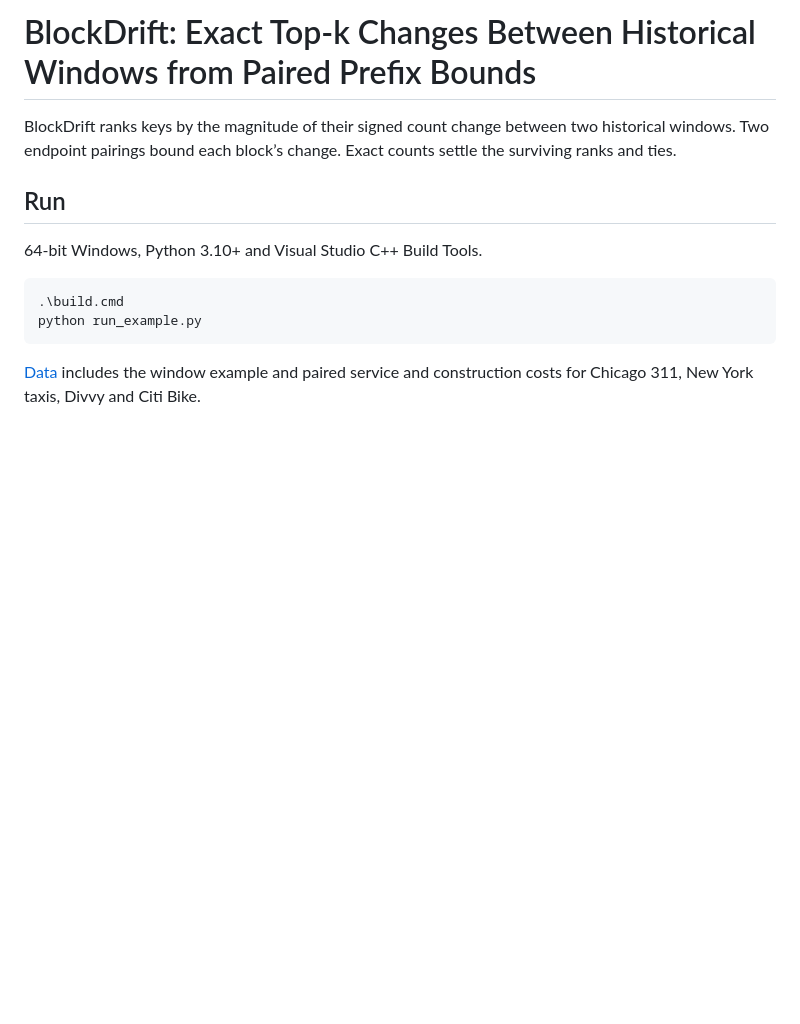
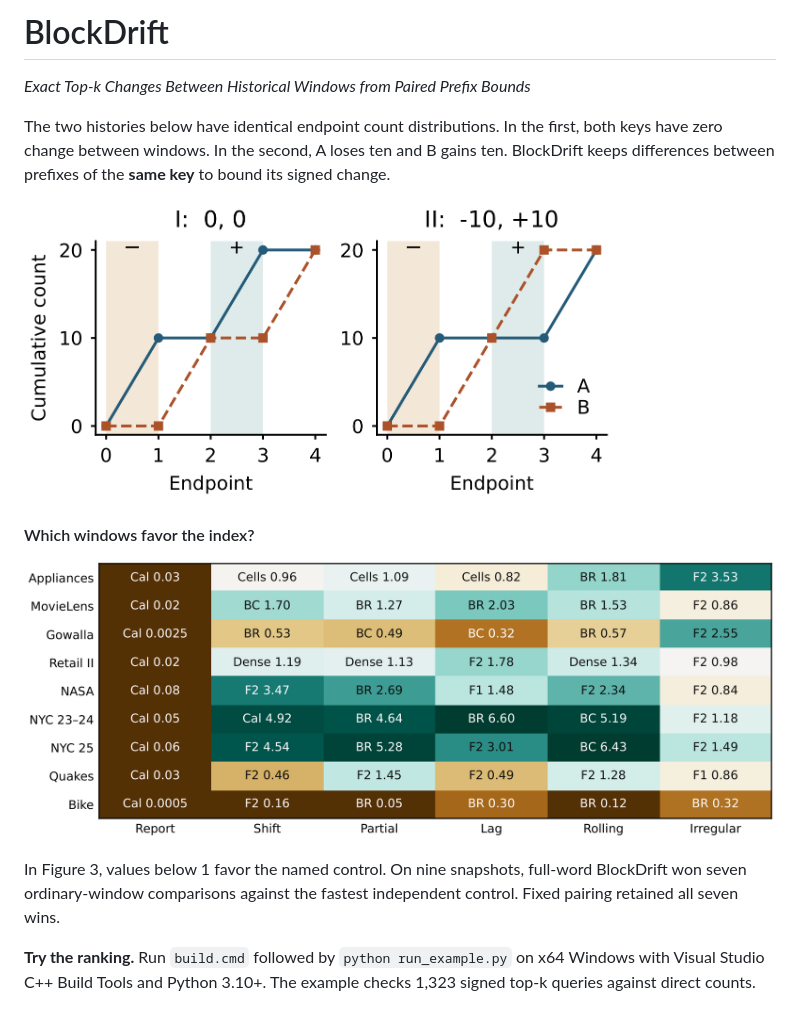
Before and after one commit to JiangInsight/BlockDrift, a Markdown page: README.md, the part around the change. GitHub-like rendering; pictures changed too: figures/window-changes.png (added), figures/window-families.png (added); blank space fills up the shorter version.

Commit message:
Explain paired windows with published figures and control results

```diff
--- a/README.md
+++ b/README.md
@@ -1,14 +1,15 @@
-# BlockDrift: Exact Top-k Changes Between Historical Windows from Paired Prefix Bounds
+# BlockDrift
 
-BlockDrift ranks keys by the magnitude of their signed count change between two historical windows. Two endpoint pairings bound each block’s change. Exact counts settle the surviving ranks and ties.
+*Exact Top-k Changes Between Historical Windows from Paired Prefix Bounds*
 
-## Run
+The two histories below have identical endpoint count distributions. In the first, both keys have zero change between windows. In the second, A loses ten and B gains ten. BlockDrift keeps differences between prefixes of the **same key** to bound its signed change.
 
-64-bit Windows, Python 3.10+ and Visual Studio C++ Build Tools.
+<img src="figures/window-changes.png" width="590" alt="Two histories with identical endpoint marginals yield changes of (0,0) and (-10,+10).">
 
-~~~powershell
-.\build.cmd
-python run_example.py
-~~~
+#### Which windows favor the index?
 
-[Data](data) includes the window example and paired service and construction costs for Chicago 311, New York taxis, Divvy and Citi Bike.
+![Fastest independent control for each window family and log. Each cell gives the control's service time divided by full-word BlockDrift's time.](figures/window-families.png)
+
+In Figure 3, values below 1 favor the named control. On nine snapshots, full-word BlockDrift won seven ordinary-window comparisons against the fastest independent control. Fixed pairing retained all seven wins.
+
+**Try the ranking.** Run `build.cmd` followed by `python run_example.py` on x64 Windows with Visual Studio C++ Build Tools and Python 3.10+. The example checks 1,323 signed top-k queries against direct counts.
```
